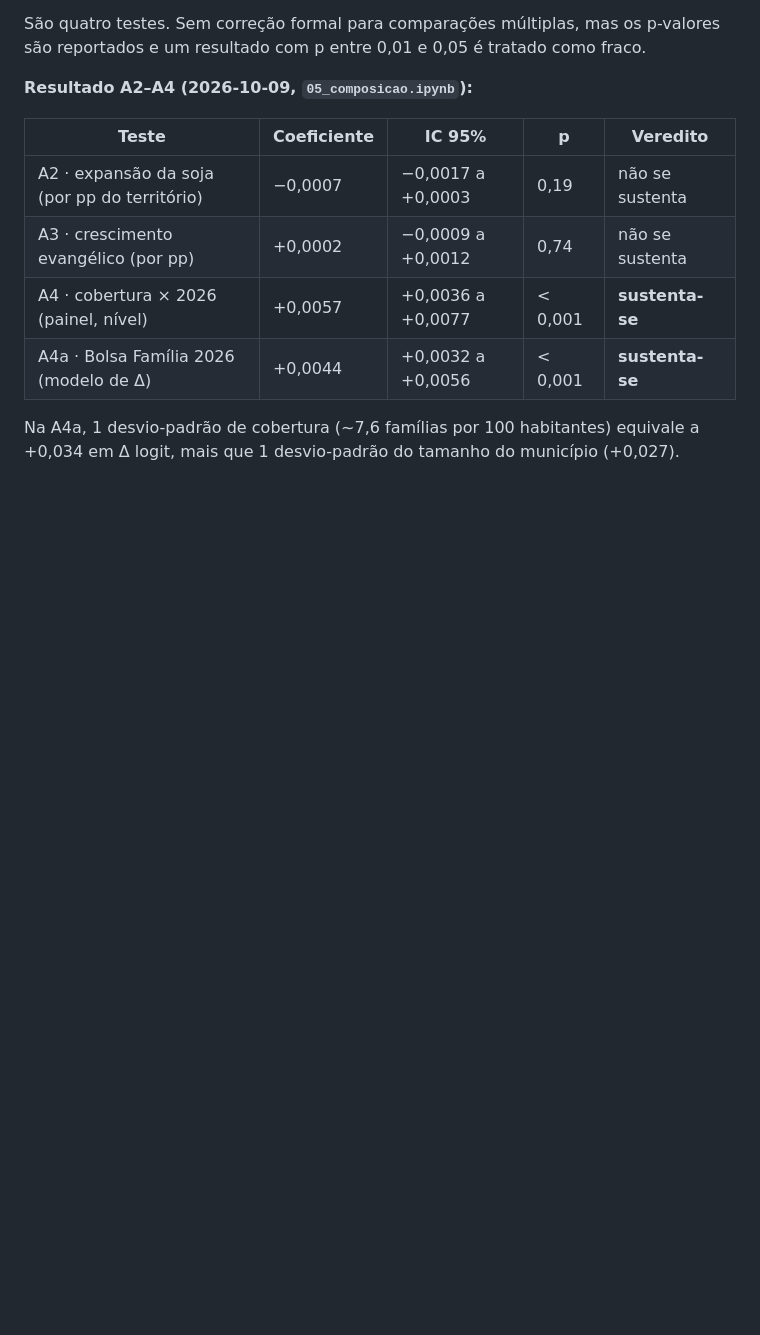
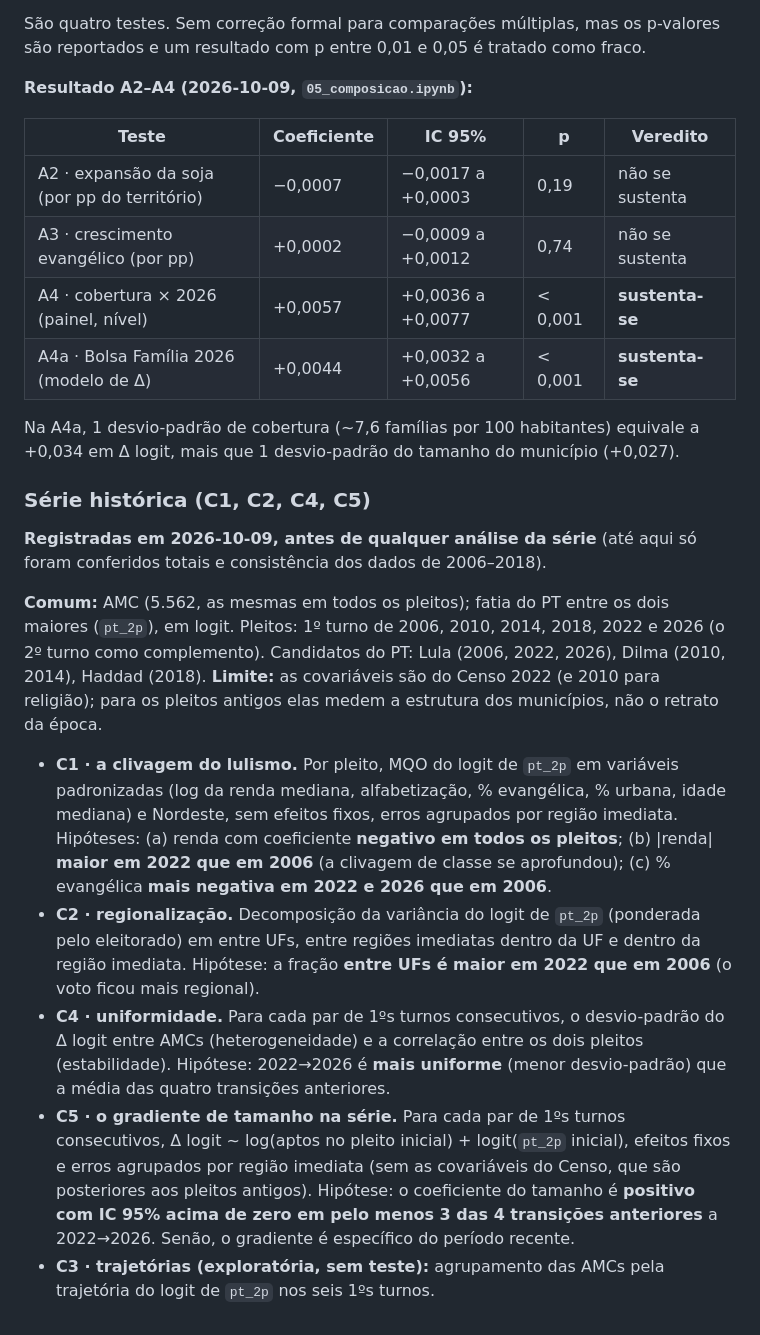
Before and after one commit to hellmrf/kingsrace, a Markdown page: docs/hipoteses.md, the part around one of its changes. Rendered like a GitHub page; blank space fills up the shorter version.

Commit message:
docs(hipoteses): registra C1, C2, C4 e C5 (série histórica) antes da análise
C5 nova: o gradiente de tamanho da A1 se repete nas transições anteriores?
Também corrige tipos no dicionário (contagens são Int64 desde a correção de
overflow).

Co-Authored-By: Claude Opus 5.5 <noreply@anthropic.com>

```diff
--- a/docs/hipoteses.md
+++ b/docs/hipoteses.md
@@ -185,3 +186,37 @@ reportados e um resultado com p entre 0,01 e 0,05 é tratado como fraco.
 
 Na A4a, 1 desvio-padrão de cobertura (~7,6 famílias por 100 habitantes) equivale a +0,034
 em Δ logit, mais que 1 desvio-padrão do tamanho do município (+0,027).
+
+### Série histórica (C1, C2, C4, C5)
+
+**Registradas em 2026-10-09, antes de qualquer análise da série** (até aqui só foram
+conferidos totais e consistência dos dados de 2006–2018).
+
+**Comum:** AMC (5.562, as mesmas em todos os pleitos); fatia do PT entre os dois maiores
+(`pt_2p`), em logit. Pleitos: 1º turno de 2006, 2010, 2014, 2018, 2022 e 2026 (o 2º turno
+como complemento). Candidatos do PT: Lula (2006, 2022, 2026), Dilma (2010, 2014), Haddad
+(2018). **Limite:** as covariáveis são do Censo 2022 (e 2010 para religião); para os pleitos
+antigos elas medem a estrutura dos municípios, não o retrato da época.
+
+- **C1 · a clivagem do lulismo.** Por pleito, MQO do logit de `pt_2p` em variáveis
+  padronizadas (log da renda mediana, alfabetização, % evangélica, % urbana, idade mediana)
+  e Nordeste, sem efeitos fixos, erros agrupados por região imediata. Hipóteses:
+  (a) renda com coeficiente **negativo em todos os pleitos**; (b) |renda| **maior em 2022 que
+  em 2006** (a clivagem de classe se aprofundou); (c) % evangélica **mais negativa em 2022 e
+  2026 que em 2006**.
+- **C2 · regionalização.** Decomposição da variância do logit de `pt_2p` (ponderada pelo
+  eleitorado) em entre UFs, entre regiões imediatas dentro da UF e dentro da região
+  imediata. Hipótese: a fração **entre UFs é maior em 2022 que em 2006** (o voto ficou mais
+  regional).
+- **C4 · uniformidade.** Para cada par de 1ºs turnos consecutivos, o desvio-padrão do
+  Δ logit entre AMCs (heterogeneidade) e a correlação entre os dois pleitos (estabilidade).
+  Hipótese: 2022→2026 é **mais uniforme** (menor desvio-padrão) que a média das quatro
+  transições anteriores.
+- **C5 · o gradiente de tamanho na série.** Para cada par de 1ºs turnos consecutivos,
+  Δ logit ~ log(aptos no pleito inicial) + logit(`pt_2p` inicial), efeitos fixos e erros
+  agrupados por região imediata (sem as covariáveis do Censo, que são posteriores aos
+  pleitos antigos). Hipótese: o coeficiente do tamanho é **positivo com IC 95% acima de zero
+  em pelo menos 3 das 4 transições anteriores** a 2022→2026. Senão, o gradiente é
+  específico do período recente.
+- **C3 · trajetórias (exploratória, sem teste):** agrupamento das AMCs pela trajetória do
+  logit de `pt_2p` nos seis 1ºs turnos.
```
Also changed, not shown: other parts of docs/hipoteses.md (+5 -4 lines), docs/dicionario_dados.md (+5 -5 lines).
